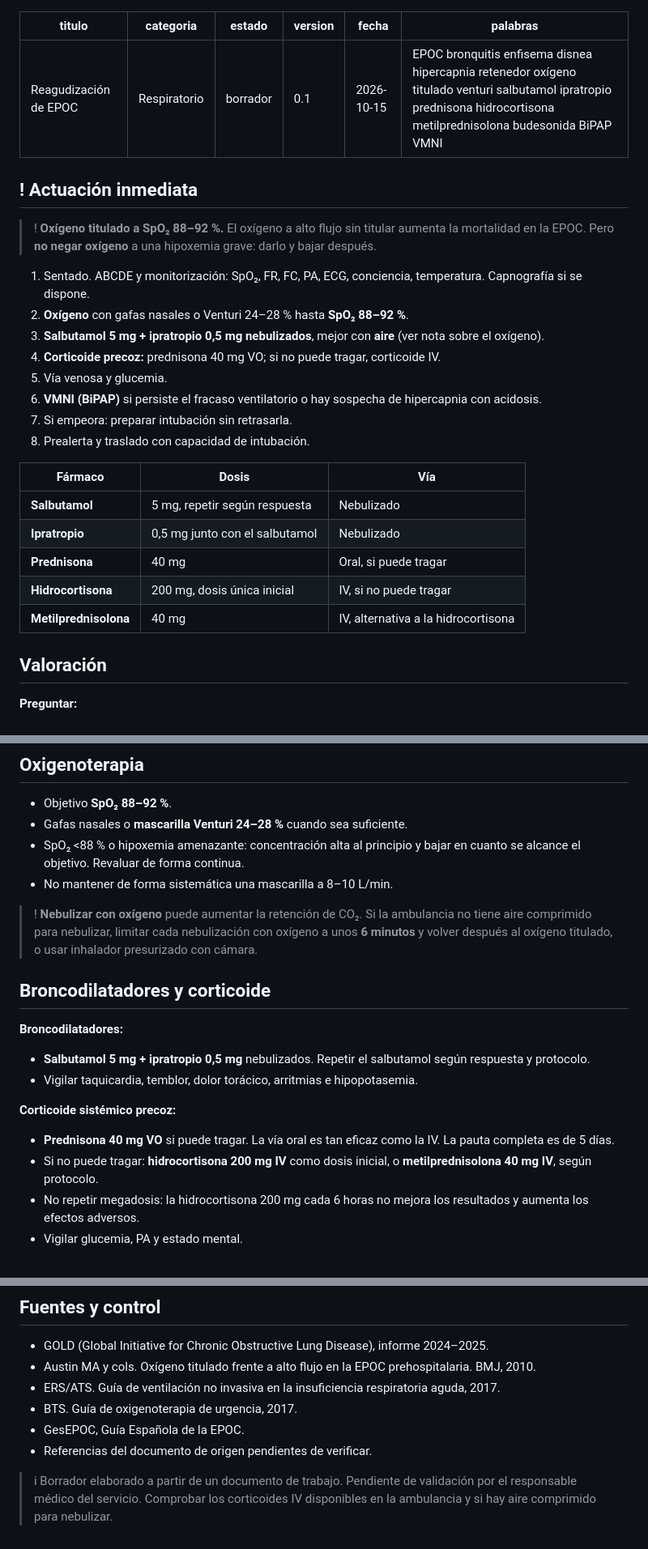
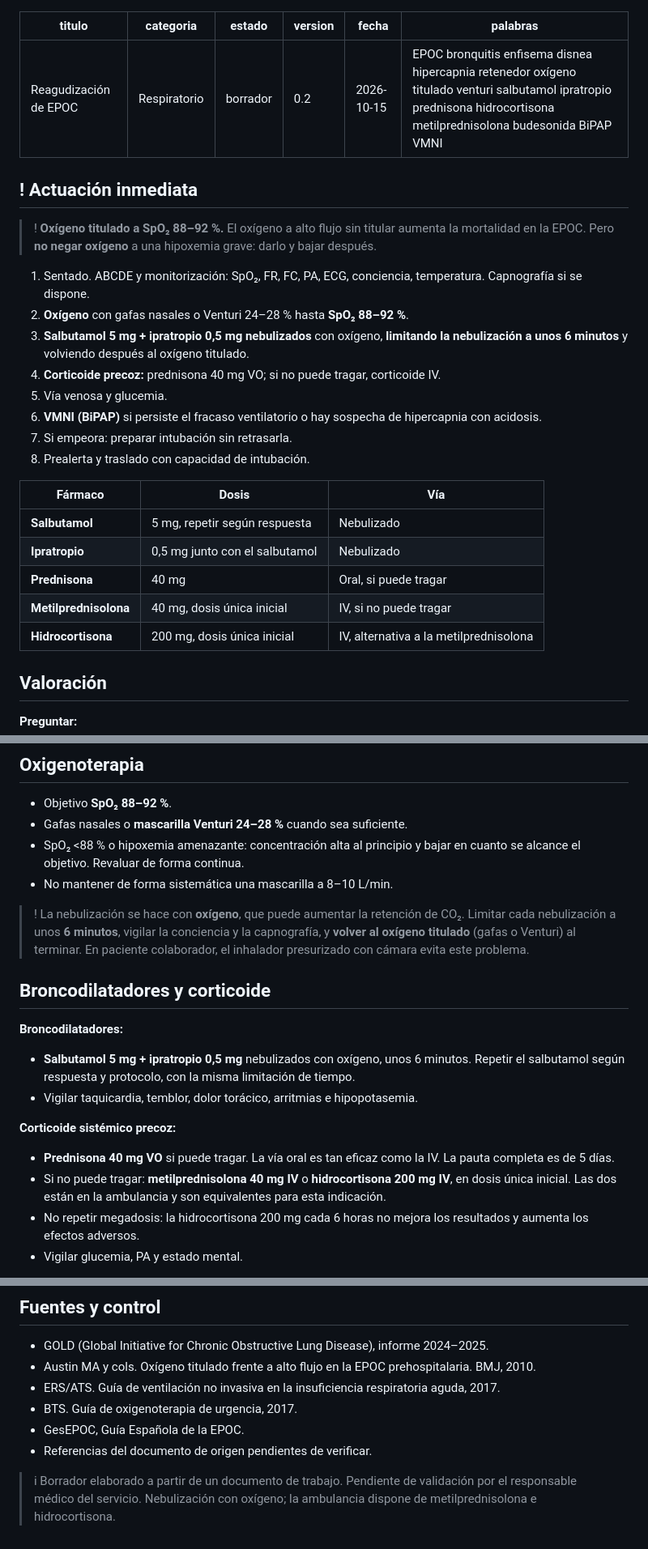
Before and after one commit to guardias4380/guardias4380.github.io, a Markdown page: fichas/epoc.md, 3 parts joined by grey strips. Shown at 81% size. Drawn GitHub-style.

Commit message:
Fichas EPOC v0.2 y asma v0.3: nebulización con oxígeno y corticoides IV disponibles
Co-Authored-By: Claude Opus 5.5 <noreply@anthropic.com>
Claude-Session: https://claude.ai/code/session_01NMjV3WoHozaJWJmDgotrKw

```diff
--- a/fichas/epoc.md
+++ b/fichas/epoc.md
@@ -2,7 +2,7 @@
 titulo: Reagudización de EPOC
 categoria: Respiratorio
 estado: borrador
-version: 0.1
+version: 0.2
 fecha: 2026-10-15
 palabras: EPOC bronquitis enfisema disnea hipercapnia retenedor oxígeno titulado venturi salbutamol ipratropio prednisona hidrocortisona metilprednisolona budesonida BiPAP VMNI
 ---
@@ -12,7 +12,7 @@ palabras: EPOC bronquitis enfisema disnea hipercapnia retenedor oxígeno titulad
 
 1. Sentado. ABCDE y monitorización: SpO₂, FR, FC, PA, ECG, conciencia, temperatura. Capnografía si se dispone.
 2. **Oxígeno** con gafas nasales o Venturi 24–28 % hasta **SpO₂ 88–92 %**.
-3. **Salbutamol 5 mg + ipratropio 0,5 mg nebulizados**, mejor con **aire** (ver nota sobre el oxígeno).
+3. **Salbutamol 5 mg + ipratropio 0,5 mg nebulizados** con oxígeno, **limitando la nebulización a unos 6 minutos** y volviendo después al oxígeno titulado.
 4. **Corticoide precoz:** prednisona 40 mg VO; si no puede tragar, corticoide IV.
 5. Vía venosa y glucemia.
 6. **VMNI (BiPAP)** si persiste el fracaso ventilatorio o hay sospecha de hipercapnia con acidosis.
@@ -24,8 +24,8 @@ palabras: EPOC bronquitis enfisema disnea hipercapnia retenedor oxígeno titulad
 | **Salbutamol** | 5 mg, repetir según respuesta | Nebulizado |
 | **Ipratropio** | 0,5 mg junto con el salbutamol | Nebulizado |
 | **Prednisona** | 40 mg | Oral, si puede tragar |
-| **Hidrocortisona** | 200 mg, dosis única inicial | IV, si no puede tragar |
-| **Metilprednisolona** | 40 mg | IV, alternativa a la hidrocortisona |
+| **Metilprednisolona** | 40 mg, dosis única inicial | IV, si no puede tragar |
+| **Hidrocortisona** | 200 mg, dosis única inicial | IV, alternativa a la metilprednisolona |
 
 ## Valoración
 **Preguntar:**
@@ -51,16 +51,16 @@ palabras: EPOC bronquitis enfisema disnea hipercapnia retenedor oxígeno titulad
 - SpO₂ <88 % o hipoxemia amenazante: concentración alta al principio y bajar en cuanto se alcance el objetivo. Revaluar de forma continua.
 - No mantener de forma sistemática una mascarilla a 8–10 L/min.
 
->! **Nebulizar con oxígeno** puede aumentar la retención de CO₂. Si la ambulancia no tiene aire comprimido para nebulizar, limitar cada nebulización con oxígeno a unos **6 minutos** y volver después al oxígeno titulado, o usar inhalador presurizado con cámara.
+>! La nebulización se hace con **oxígeno**, que puede aumentar la retención de CO₂. Limitar cada nebulización a unos **6 minutos**, vigilar la conciencia y la capnografía, y **volver al oxígeno titulado** (gafas o Venturi) al terminar. En paciente colaborador, el inhalador presurizado con cámara evita este problema.
 
 ## Broncodilatadores y corticoide
 **Broncodilatadores:**
-- **Salbutamol 5 mg + ipratropio 0,5 mg** nebulizados. Repetir el salbutamol según respuesta y protocolo.
+- **Salbutamol 5 mg + ipratropio 0,5 mg** nebulizados con oxígeno, unos 6 minutos. Repetir el salbutamol según respuesta y protocolo, con la misma limitación de tiempo.
 - Vigilar taquicardia, temblor, dolor torácico, arritmias e hipopotasemia.
 
 **Corticoide sistémico precoz:**
 - **Prednisona 40 mg VO** si puede tragar. La vía oral es tan eficaz como la IV. La pauta completa es de 5 días.
-- Si no puede tragar: **hidrocortisona 200 mg IV** como dosis inicial, o **metilprednisolona 40 mg IV**, según protocolo.
+- Si no puede tragar: **metilprednisolona 40 mg IV** o **hidrocortisona 200 mg IV**, en dosis única inicial. Las dos están en la ambulancia y son equivalentes para esta indicación.
 - No repetir megadosis: la hidrocortisona 200 mg cada 6 horas no mejora los resultados y aumenta los efectos adversos.
 - Vigilar glucemia, PA y estado mental.
 
@@ -114,4 +114,4 @@ palabras: EPOC bronquitis enfisema disnea hipercapnia retenedor oxígeno titulad
 - GesEPOC, Guía Española de la EPOC.
 - Referencias del documento de origen pendientes de verificar.
 
->i Borrador elaborado a partir de un documento de trabajo. Pendiente de validación por el responsable médico del servicio. Comprobar los corticoides IV disponibles en la ambulancia y si hay aire comprimido para nebulizar.
+>i Borrador elaborado a partir de un documento de trabajo. Pendiente de validación por el responsable médico del servicio. Nebulización con oxígeno; la ambulancia dispone de metilprednisolona e hidrocortisona.
```
Also changed, not shown: fichas/asma.md (+5 -5 lines).
